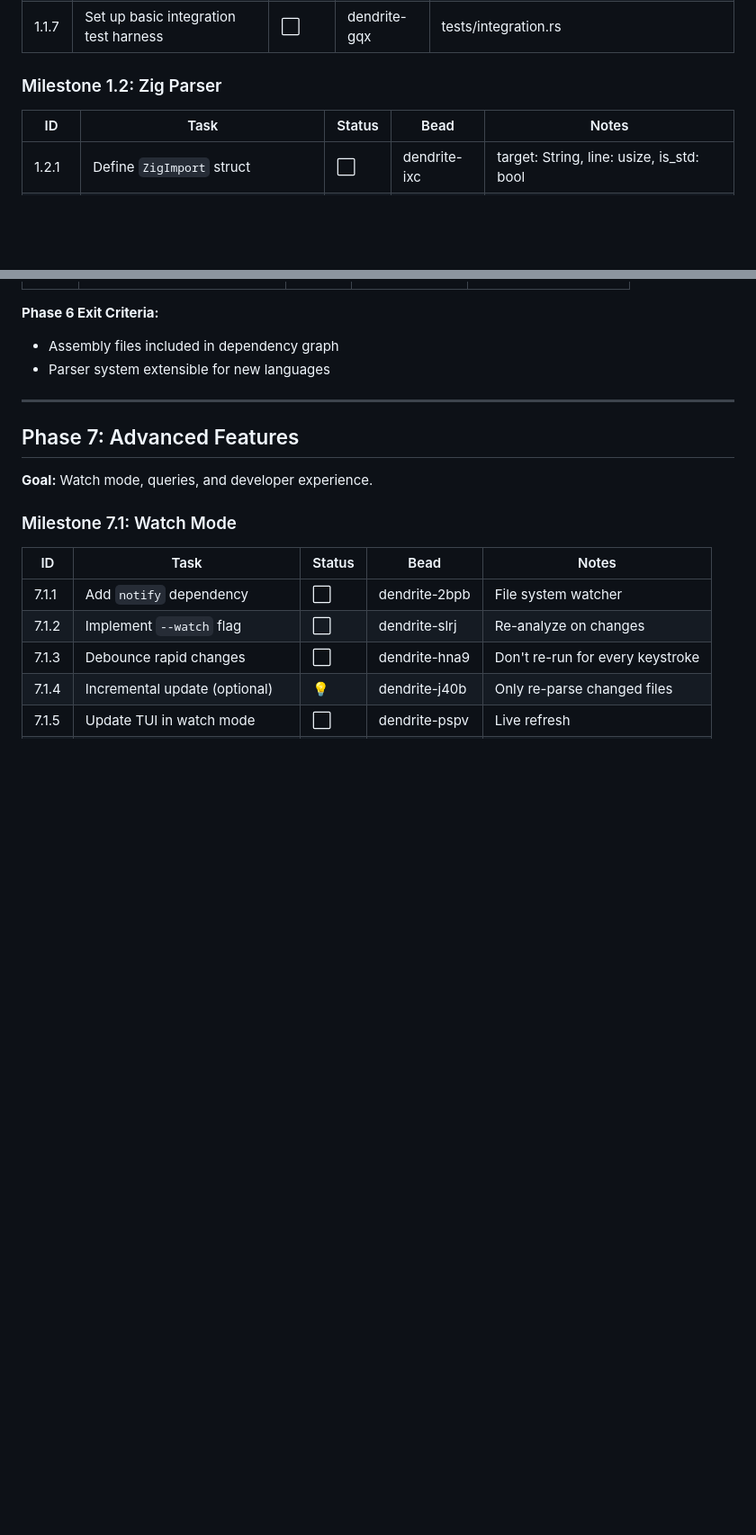
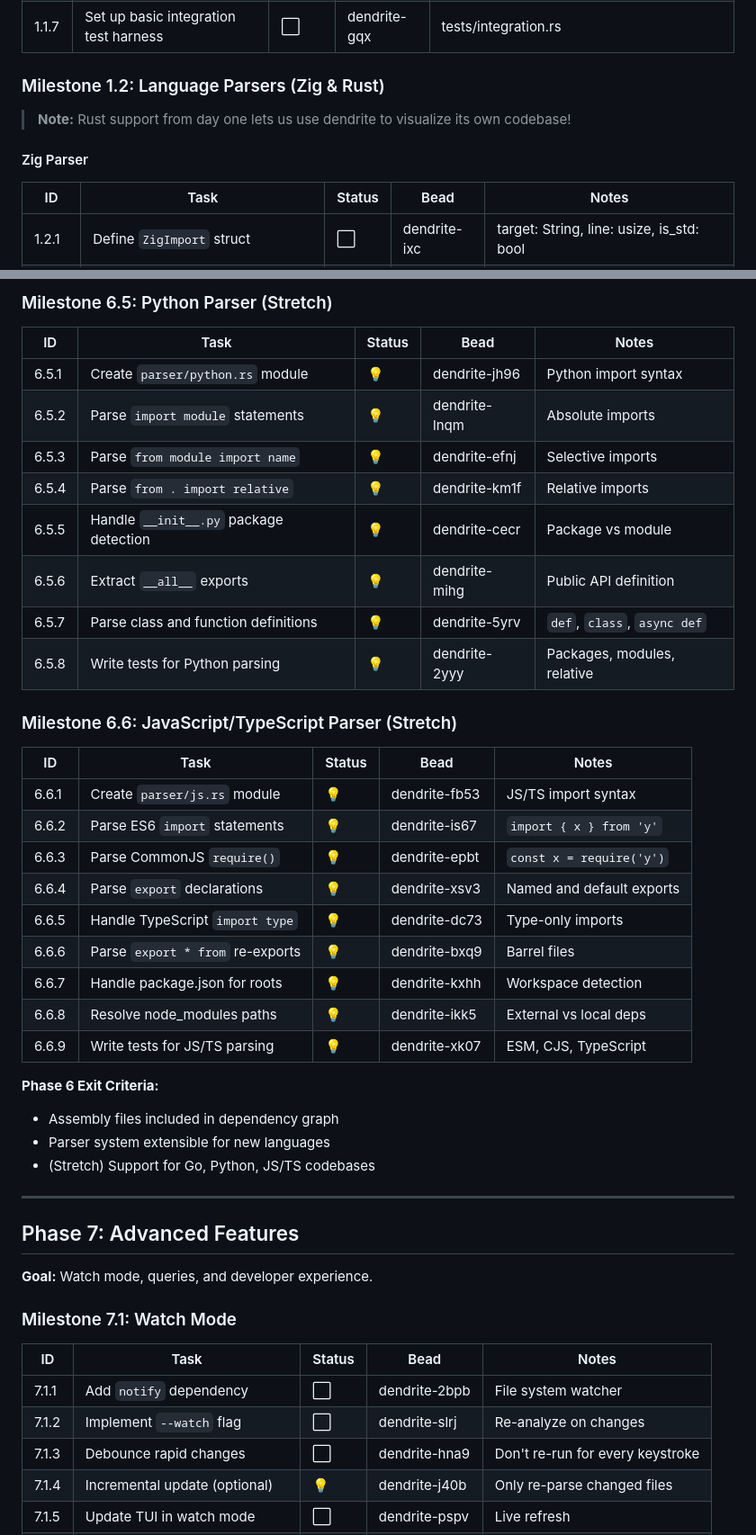
Before and after one commit to Hotschmoe/dendrite, a Markdown page: ROADMAP.md, 2 parts joined by grey strips. Shown at 90% size. GitHub-like rendering; blank space fills up the shorter version.

```diff
--- a/ROADMAP.md
+++ b/ROADMAP.md
@@ -30,7 +30,11 @@ This roadmap breaks development into phases, milestones, and atomic tasks. Each
 | 1.1.6 | Create test fixtures directory | ⬜ | dendrite-4le | test_fixtures/ with sample Zig project |
 | 1.1.7 | Set up basic integration test harness | ⬜ | dendrite-gqx | tests/integration.rs |
 
-### Milestone 1.2: Zig Parser
+### Milestone 1.2: Language Parsers (Zig & Rust)
+
+> **Note:** Rust support from day one lets us use dendrite to visualize its own codebase!
+
+#### Zig Parser
 
 | ID | Task | Status | Bead | Notes |
 |----|------|--------|------|-------|
@@ -460,7 +499,34 @@ This roadmap breaks development into phases, milestones, and atomic tasks. Each
+### Milestone 6.5: Python Parser (Stretch)
+
+| ID | Task | Status | Bead | Notes |
+|----|------|--------|------|-------|
+| 6.5.1 | Create `parser/python.rs` module | 💡 | dendrite-jh96 | Python import syntax |
+| 6.5.2 | Parse `import module` statements | 💡 | dendrite-lnqm | Absolute imports |
+| 6.5.3 | Parse `from module import name` | 💡 | dendrite-efnj | Selective imports |
+| 6.5.4 | Parse `from . import relative` | 💡 | dendrite-km1f | Relative imports |
+| 6.5.5 | Handle `__init__.py` package detection | 💡 | dendrite-cecr | Package vs module |
+| 6.5.6 | Extract `__all__` exports | 💡 | dendrite-mihg | Public API definition |
+| 6.5.7 | Parse class and function definitions | 💡 | dendrite-5yrv | `def`, `class`, `async def` |
+| 6.5.8 | Write tests for Python parsing | 💡 | dendrite-2yyy | Packages, modules, relative |
+
+### Milestone 6.6: JavaScript/TypeScript Parser (Stretch)
+
+| ID | Task | Status | Bead | Notes |
+|----|------|--------|------|-------|
+| 6.6.1 | Create `parser/js.rs` module | 💡 | dendrite-fb53 | JS/TS import syntax |
+| 6.6.2 | Parse ES6 `import` statements | 💡 | dendrite-is67 | `import { x } from 'y'` |
+| 6.6.3 | Parse CommonJS `require()` | 💡 | dendrite-epbt | `const x = require('y')` |
+| 6.6.4 | Parse `export` declarations | 💡 | dendrite-xsv3 | Named and default exports |
+| 6.6.5 | Handle TypeScript `import type` | 💡 | dendrite-dc73 | Type-only imports |
+| 6.6.6 | Parse `export * from` re-exports | 💡 | dendrite-bxq9 | Barrel files |
+| 6.6.7 | Handle package.json for roots | 💡 | dendrite-kxhh | Workspace detection |
+| 6.6.8 | Resolve node_modules paths | 💡 | dendrite-ikk5 | External vs local deps |
+| 6.6.9 | Write tests for JS/TS parsing | 💡 | dendrite-xk07 | ESM, CJS, TypeScript |
 
 **Phase 6 Exit Criteria:**
 - Assembly files included in dependency graph
 - Parser system extensible for new languages
+- (Stretch) Support for Go, Python, JS/TS codebases
 
 ---
 
```
Also changed, not shown: other parts of ROADMAP.md (+43 -8 lines).
